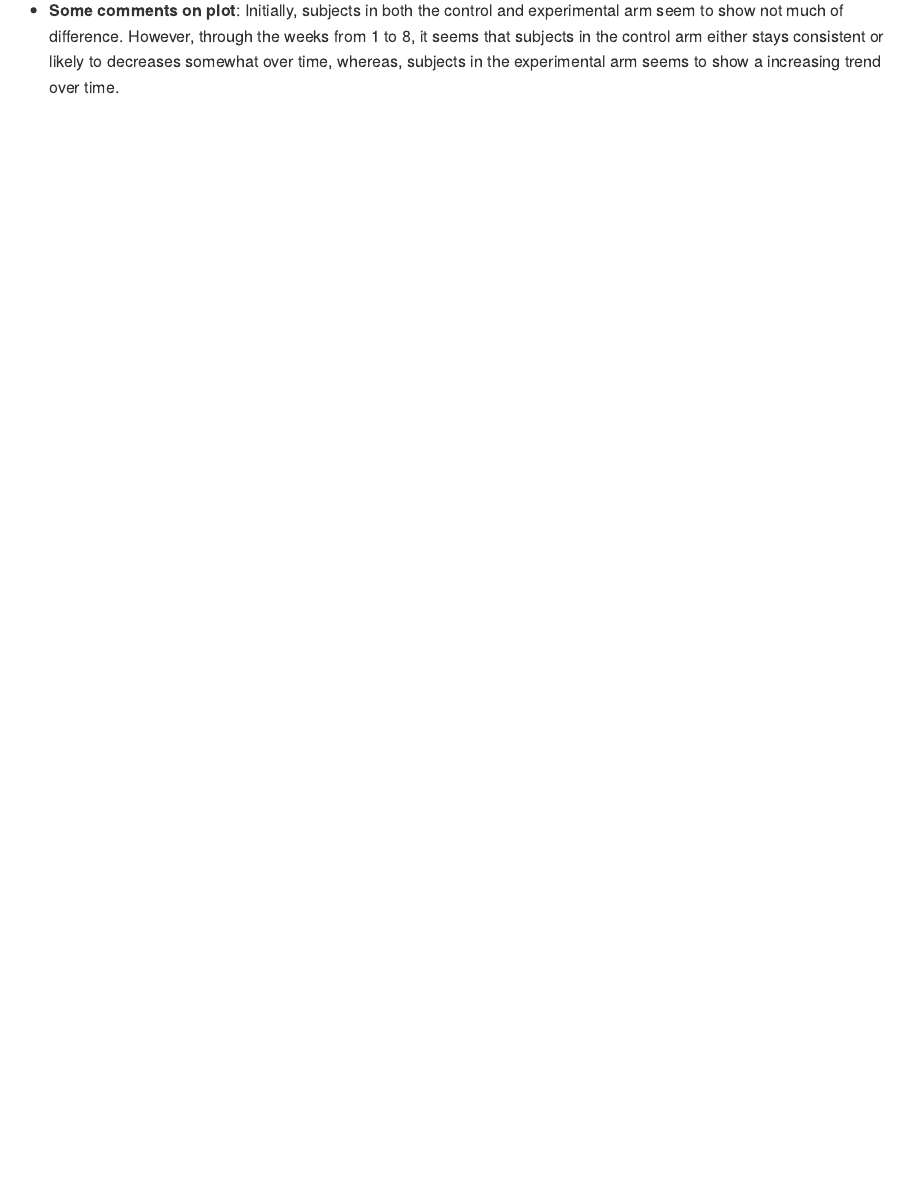
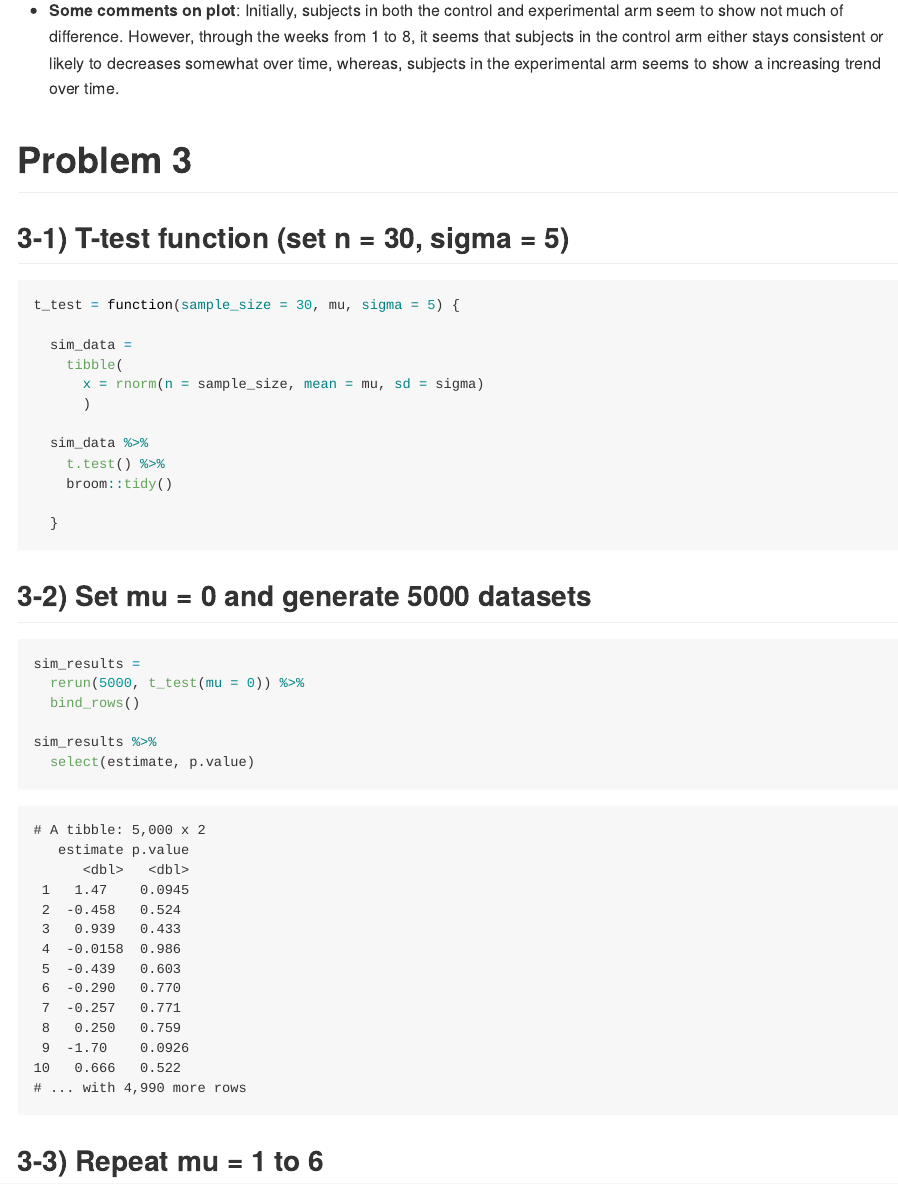
Before and after one commit to kxl5060/p8105_hw5_kl3069, an R Markdown document (p8105_hw5_kl3069.Rmd): the page in a window 1100 px wide, from 6250 px down before the commit and from 6350 px down after it, so that both start at the same text. The pictures show the output file p8105_hw5_kl3069.md that the author committed with the source, drawn offline in the style of GitHub.

Commit message:
9th - created t_test function, ran 5000 datasets, got estimates and p-values

````diff
--- a/p8105_hw5_kl3069.Rmd
+++ b/p8105_hw5_kl3069.Rmd
@@ -164,3 +164,35 @@ tidy_arm_df %>%
 ```
 
 * **Some comments on plot**: Initially, subjects in both the control and experimental arm seem to show not much of difference. However, through the weeks from 1 to 8, it seems that subjects in the control arm either stays consistent or likely to decreases somewhat over time, whereas, subjects in the experimental arm seems to show a increasing trend over time.
+
+# Problem 3
+
+## 3-1) T-test function (set n = 30, sigma = 5)
+
+```{r}
+t_test = function(sample_size = 30, mu, sigma = 5) {
+
+  sim_data =
+    tibble(
+      x = rnorm(n = sample_size, mean = mu, sd = sigma)
+      )
+
+  sim_data %>%
+    t.test() %>%
+    broom::tidy()
+
+  }
+```
+
+## 3-2) Set mu = 0 and generate 5000 datasets
+
+```{r}
+sim_results =
+  rerun(5000, t_test(mu = 0)) %>%
+  bind_rows()
+
+sim_results %>%
+  select(estimate, p.value)
+```
+
+## 3-3) Repeat mu = 1 to 6
````
Also changed, not shown: p8105_hw5_kl3069.md.
